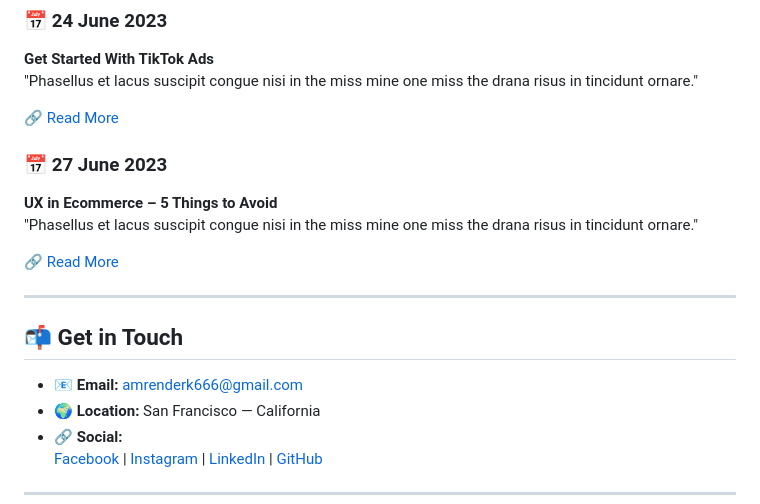
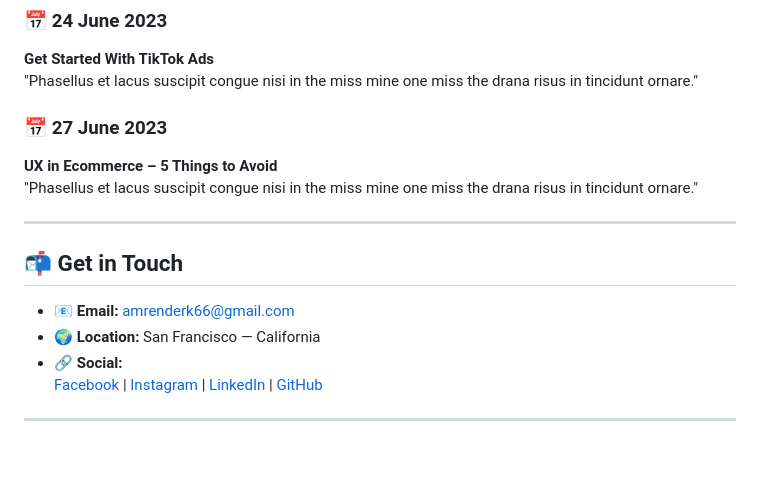
Before and after one commit to Amrenderkumar/personal_portfolio_simple_web, a Markdown page: README.md, the part around the change. Drawn GitHub-style; blank space fills up the shorter version.

```diff
--- a/README.md
+++ b/README.md
@@ -81,19 +81,17 @@ Stay updated with my latest articles and insights:
 **Get Started With TikTok Ads**
 "Phasellus et lacus suscipit congue nisi in the miss mine one miss the drana risus in tincidunt ornare."
 
-🔗 [Read More](#)
 
 ### 📅 27 June 2023
 **UX in Ecommerce – 5 Things to Avoid**
 "Phasellus et lacus suscipit congue nisi in the miss mine one miss the drana risus in tincidunt ornare."
 
-🔗 [Read More](#)
 
 ---
 
 ## 📬 Get in Touch
 
-- **📧 Email:** amrenderk666@gmail.com
+- **📧 Email:** amrenderk66@gmail.com
 - **🌍 Location:** San Francisco — California
 - **🔗 Social:**
   [Facebook](#) | [Instagram](#) | [LinkedIn](#) | [GitHub](#)
```
